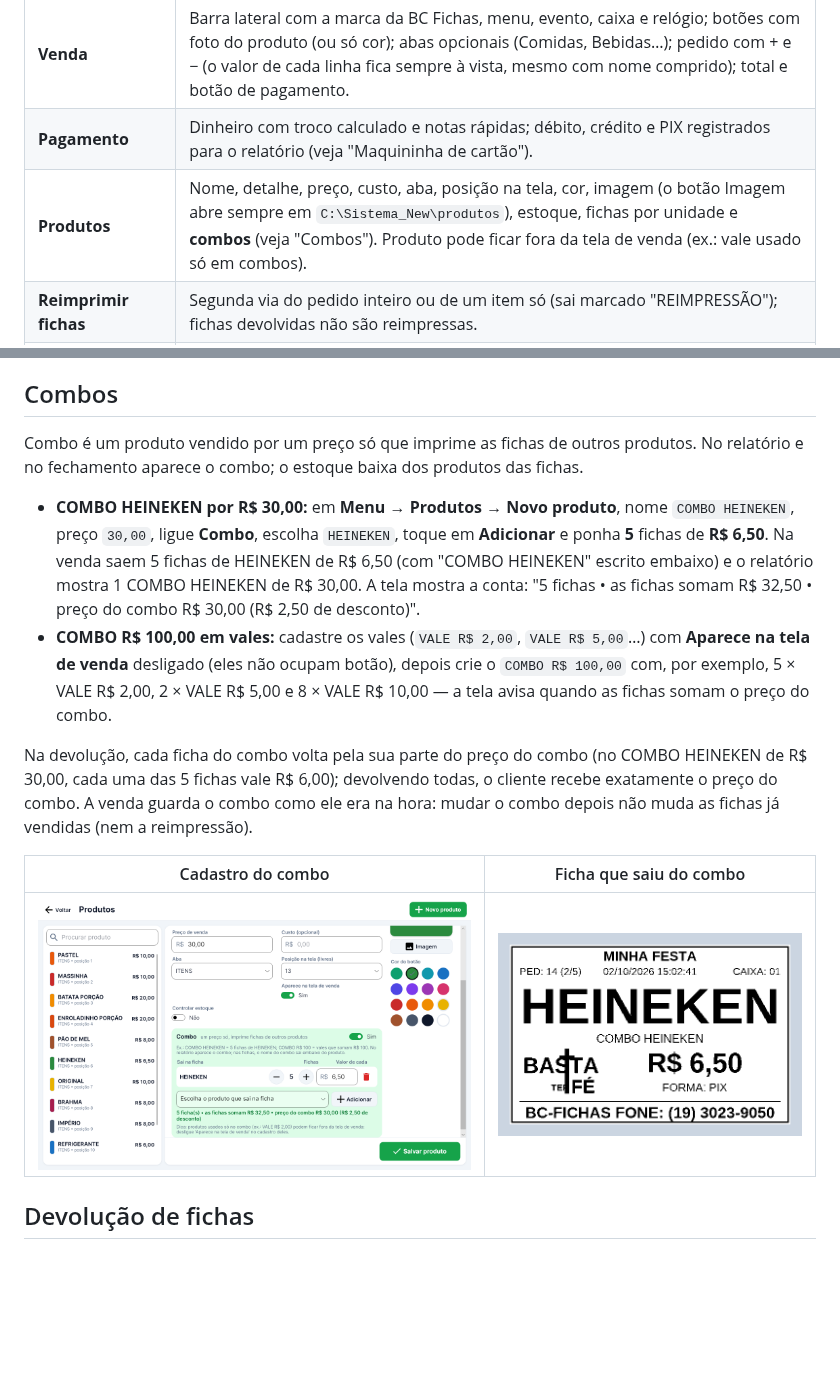
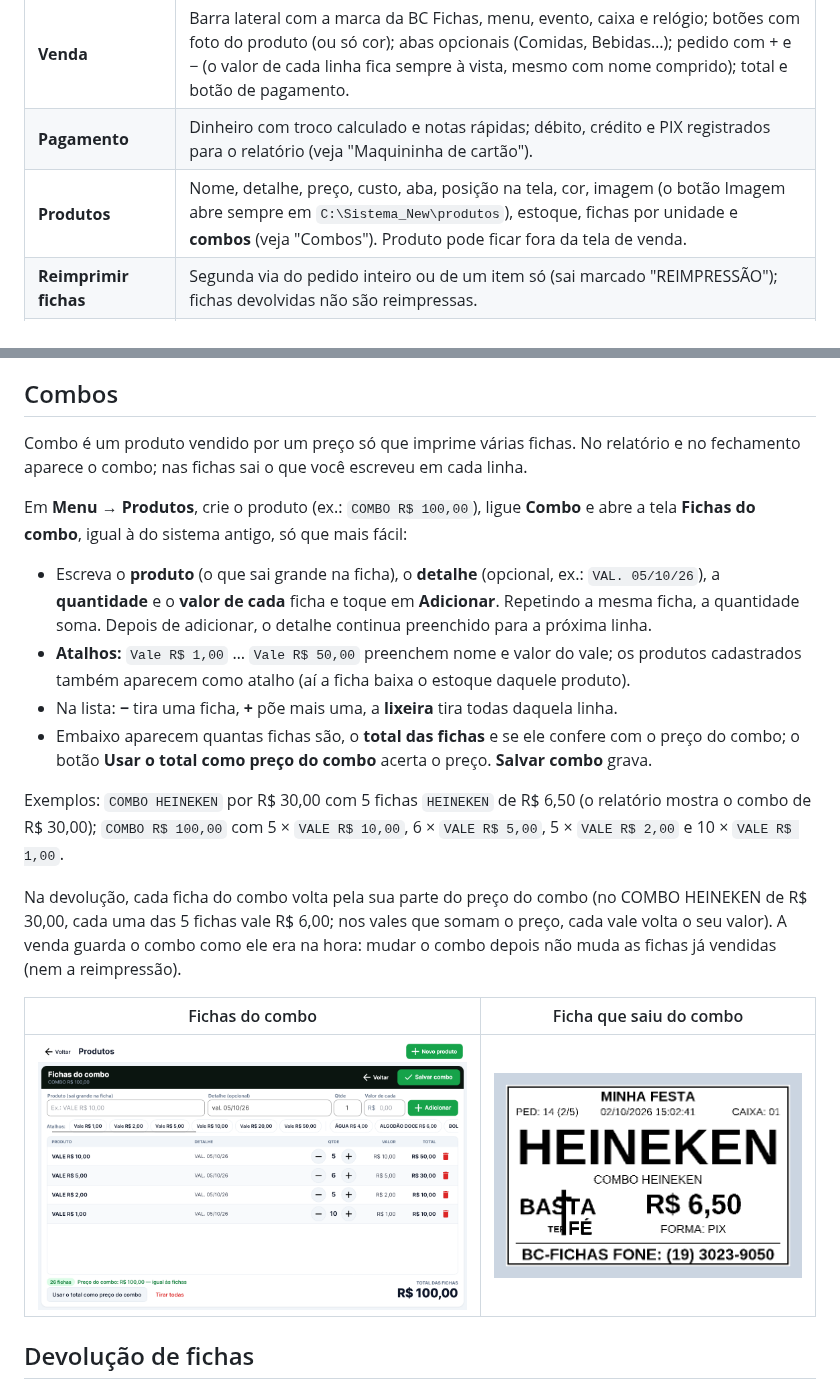
Before and after one commit to RafaelTessaro/BC-Fichas-Pagamentos, a Markdown page: README.md, 2 parts joined by grey strips. GitHub-like rendering; pictures changed too: docs/telas/40-produtos-combo.png (deleted), docs/telas/40b-produtos-combo-vales.png (added); blank space fills up the shorter version.

```diff
--- a/README.md
+++ b/README.md
@@ -15,7 +15,7 @@ na **Elgin i9** em papel de 80 mm.
 | --- | --- |
 | **Venda** | Barra lateral com a marca da BC Fichas, menu, evento, caixa e relógio; botões com foto do produto (ou só cor); abas opcionais (Comidas, Bebidas…); pedido com + e − (o valor de cada linha fica sempre à vista, mesmo com nome comprido); total e botão de pagamento. |
 | **Pagamento** | Dinheiro com troco calculado e notas rápidas; débito, crédito e PIX registrados para o relatório (veja "Maquininha de cartão"). |
-| **Produtos** | Nome, detalhe, preço, custo, aba, posição na tela, cor, imagem (o botão Imagem abre sempre em `C:\Sistema_New\produtos`), estoque, fichas por unidade e **combos** (veja "Combos"). Produto pode ficar fora da tela de venda (ex.: vale usado só em combos). |
+| **Produtos** | Nome, detalhe, preço, custo, aba, posição na tela, cor, imagem (o botão Imagem abre sempre em `C:\Sistema_New\produtos`), estoque, fichas por unidade e **combos** (veja "Combos"). Produto pode ficar fora da tela de venda. |
 | **Reimprimir fichas** | Segunda via do pedido inteiro ou de um item só (sai marcado "REIMPRESSÃO"); fichas devolvidas não são reimpressas. |
 | **Devolver fichas** | O cliente não usou uma ficha: acha o pedido pelo número (PED) ou passando a ficha no leitor de código de barras e marca o que voltou. Veja "Devolução de fichas". |
 | **Sangria / Suprimento** | Tira ou põe dinheiro no caixa, com comprovante impresso; mostra em destaque quanto deve haver na gaveta e quanto fica depois. |
@@ -73,25 +73,31 @@ maquininha por uma interface única (`IMaquininha`), então essa etapa não mexe
 
 ## Combos
 
-Combo é um produto vendido por um preço só que imprime as fichas de outros produtos. No relatório e no
-fechamento aparece o combo; o estoque baixa dos produtos das fichas.
+Combo é um produto vendido por um preço só que imprime várias fichas. No relatório e no fechamento aparece o
+combo; nas fichas sai o que você escreveu em cada linha.
 
-- **COMBO HEINEKEN por R$ 30,00:** em **Menu → Produtos → Novo produto**, nome `COMBO HEINEKEN`, preço `30,00`,
-  ligue **Combo**, escolha `HEINEKEN`, toque em **Adicionar** e ponha **5** fichas de **R$ 6,50**. Na venda saem
-  5 fichas de HEINEKEN de R$ 6,50 (com "COMBO HEINEKEN" escrito embaixo) e o relatório mostra 1 COMBO HEINEKEN
-  de R$ 30,00. A tela mostra a conta: "5 fichas • as fichas somam R$ 32,50 • preço do combo R$ 30,00
-  (R$ 2,50 de desconto)".
-- **COMBO R$ 100,00 em vales:** cadastre os vales (`VALE R$ 2,00`, `VALE R$ 5,00`…) com **Aparece na tela de
-  venda** desligado (eles não ocupam botão), depois crie o `COMBO R$ 100,00` com, por exemplo, 5 × VALE R$ 2,00,
-  2 × VALE R$ 5,00 e 8 × VALE R$ 10,00 — a tela avisa quando as fichas somam o preço do combo.
+Em **Menu → Produtos**, crie o produto (ex.: `COMBO R$ 100,00`), ligue **Combo** e abre a tela **Fichas do
+combo**, igual à do sistema antigo, só que mais fácil:
+
+- Escreva o **produto** (o que sai grande na ficha), o **detalhe** (opcional, ex.: `VAL. 05/10/26`), a **quantidade**
+  e o **valor de cada** ficha e toque em **Adicionar**. Repetindo a mesma ficha, a quantidade soma. Depois de
+  adicionar, o detalhe continua preenchido para a próxima linha.
+- **Atalhos:** `Vale R$ 1,00` … `Vale R$ 50,00` preenchem nome e valor do vale; os produtos cadastrados também
+  aparecem como atalho (aí a ficha baixa o estoque daquele produto).
+- Na lista: **−** tira uma ficha, **+** põe mais uma, a **lixeira** tira todas daquela linha.
+- Embaixo aparecem quantas fichas são, o **total das fichas** e se ele confere com o preço do combo; o botão
+  **Usar o total como preço do combo** acerta o preço. **Salvar combo** grava.
+
+Exemplos: `COMBO HEINEKEN` por R$ 30,00 com 5 fichas `HEINEKEN` de R$ 6,50 (o relatório mostra o combo de
+R$ 30,00); `COMBO R$ 100,00` com 5 × `VALE R$ 10,00`, 6 × `VALE R$ 5,00`, 5 × `VALE R$ 2,00` e 10 × `VALE R$ 1,00`.
 
 Na devolução, cada ficha do combo volta pela sua parte do preço do combo (no COMBO HEINEKEN de R$ 30,00, cada
-uma das 5 fichas vale R$ 6,00); devolvendo todas, o cliente recebe exatamente o preço do combo. A venda guarda o
-combo como ele era na hora: mudar o combo depois não muda as fichas já vendidas (nem a reimpressão).
+uma das 5 fichas vale R$ 6,00; nos vales que somam o preço, cada vale volta o seu valor). A venda guarda o combo
+como ele era na hora: mudar o combo depois não muda as fichas já vendidas (nem a reimpressão).
 
-| Cadastro do combo | Ficha que saiu do combo |
+| Fichas do combo | Ficha que saiu do combo |
 | --- | --- |
-| ![](docs/telas/40-produtos-combo.png) | ![](docs/telas/ficha-combo.png) |
+| ![](docs/telas/40b-produtos-combo-vales.png) | ![](docs/telas/ficha-combo.png) |
 
 ## Devolução de fichas
 
```
Also changed, not shown: 13 other files.
